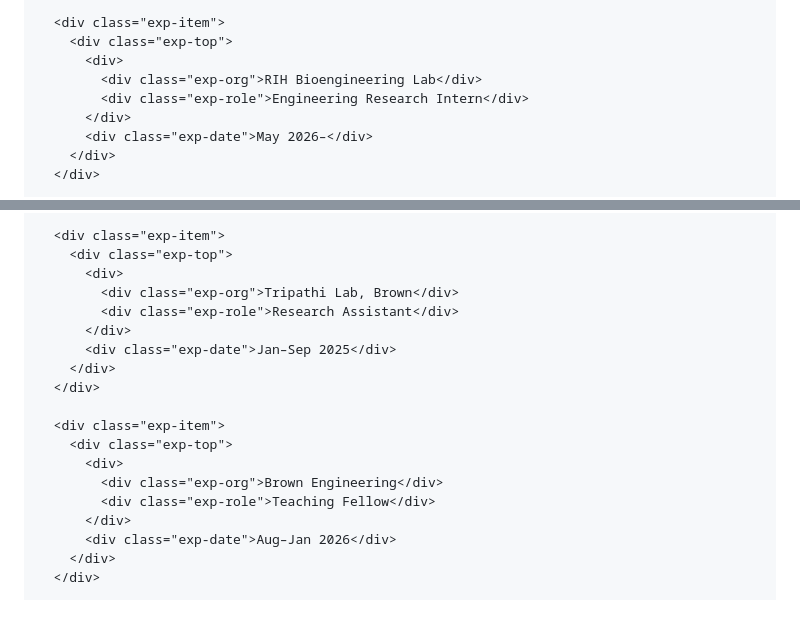
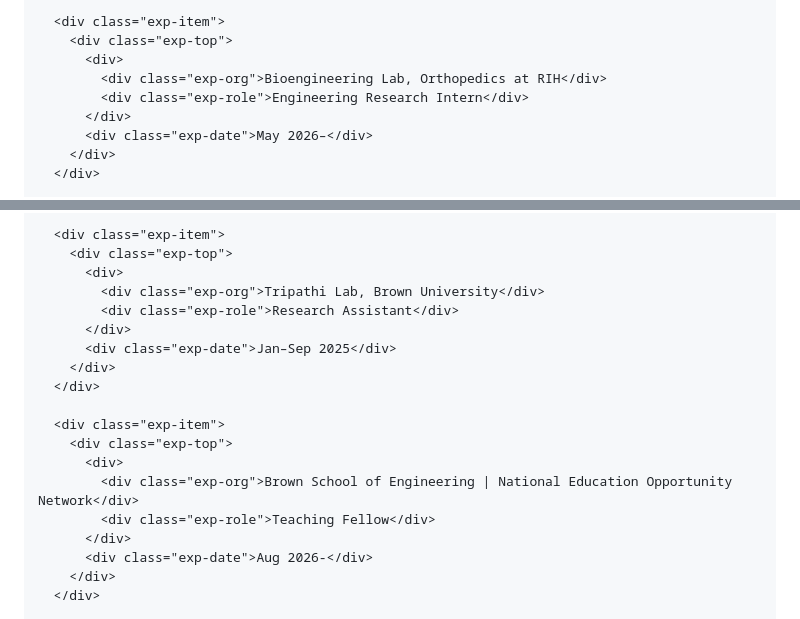
Before and after one commit to heaven-alakraa/heaven-alakraa.github.io, a Markdown page: README.md, 2 parts joined by grey strips. GitHub-like rendering.

```diff
--- a/README.md
+++ b/README.md
@@ -557,7 +557,7 @@
       <div class="exp-item">
         <div class="exp-top">
           <div>
-            <div class="exp-org">RIH Bioengineering Lab</div>
+            <div class="exp-org">Bioengineering Lab, Orthopedics at RIH</div>
             <div class="exp-role">Engineering Research Intern</div>
           </div>
           <div class="exp-date">May 2026–</div>
@@ -577,7 +577,7 @@
       <div class="exp-item">
         <div class="exp-top">
           <div>
-            <div class="exp-org">Tripathi Lab, Brown</div>
+            <div class="exp-org">Tripathi Lab, Brown University</div>
             <div class="exp-role">Research Assistant</div>
           </div>
           <div class="exp-date">Jan–Sep 2025</div>
@@ -587,10 +587,10 @@
       <div class="exp-item">
         <div class="exp-top">
           <div>
-            <div class="exp-org">Brown Engineering</div>
+            <div class="exp-org">Brown School of Engineering | National Education Opportunity Network</div>
             <div class="exp-role">Teaching Fellow</div>
           </div>
-          <div class="exp-date">Aug–Jan 2026</div>
+          <div class="exp-date">Aug 2026-</div>
         </div>
       </div>
 
```
Also changed, not shown: other parts of README.md (+1 -1 lines).
